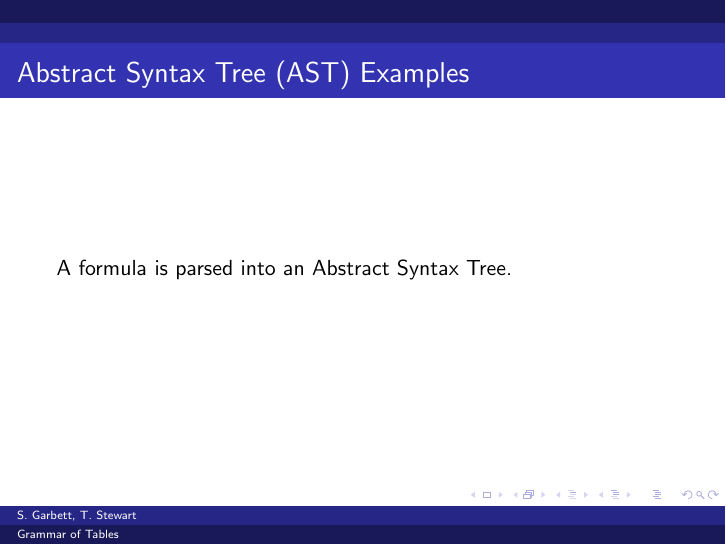
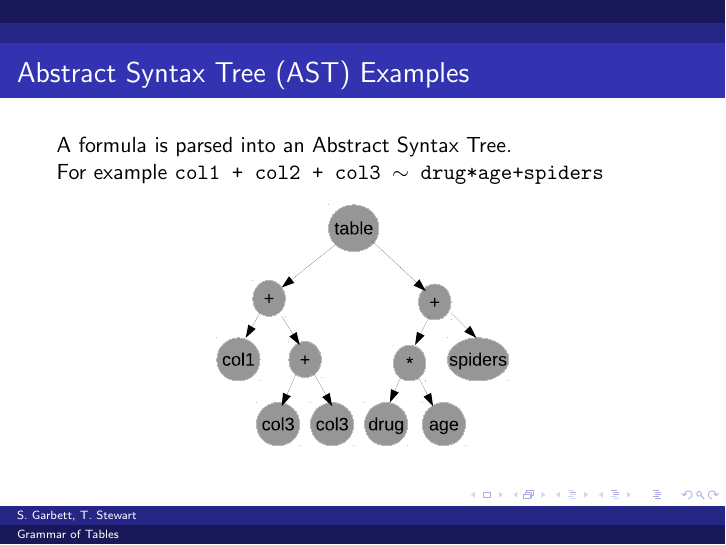
Before and after one commit to spgarbet/repoman, LaTeX slides (presentation/20160517.tex): page 8 of 12. Compiled offline with pdfLaTeX.

Commit message:
more work on presentation

```diff
--- a/presentation/20160517.tex
+++ b/presentation/20160517.tex
@@ -90,6 +90,11 @@ index(table}
   \begin{frame}
     \frametitle{Abstract Syntax Tree (AST) Examples}
     A formula is parsed into an Abstract Syntax Tree.
+
+    For example \texttt{col1 + col2 + col3 $\sim$ drug*age+spiders}
+    \begin{figure}
+      \includegraphics[scale=0.5]{ast1.eps}
+    \end{figure}
   \end{frame}
 
   \begin{frame}
```
Also changed, not shown: presentation/ast1.eps (added), 1 other file.
